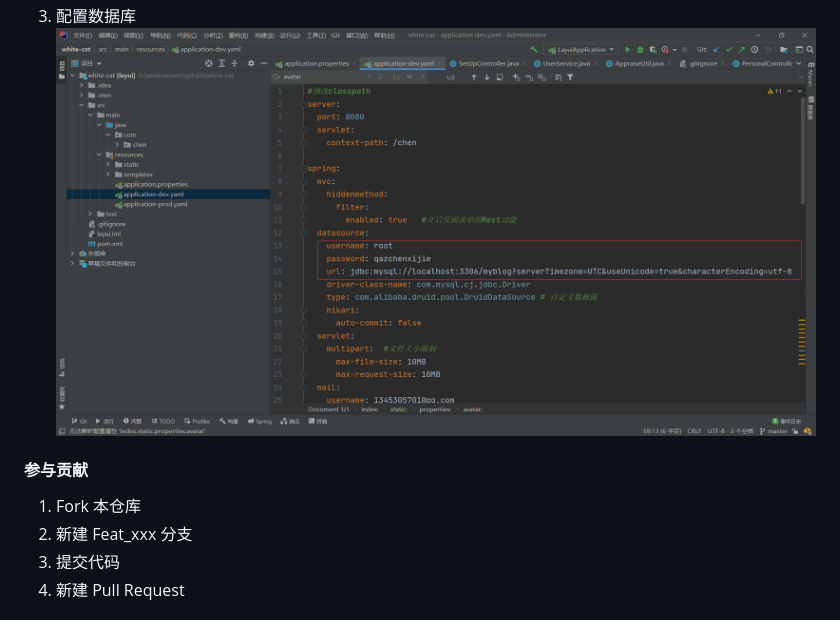
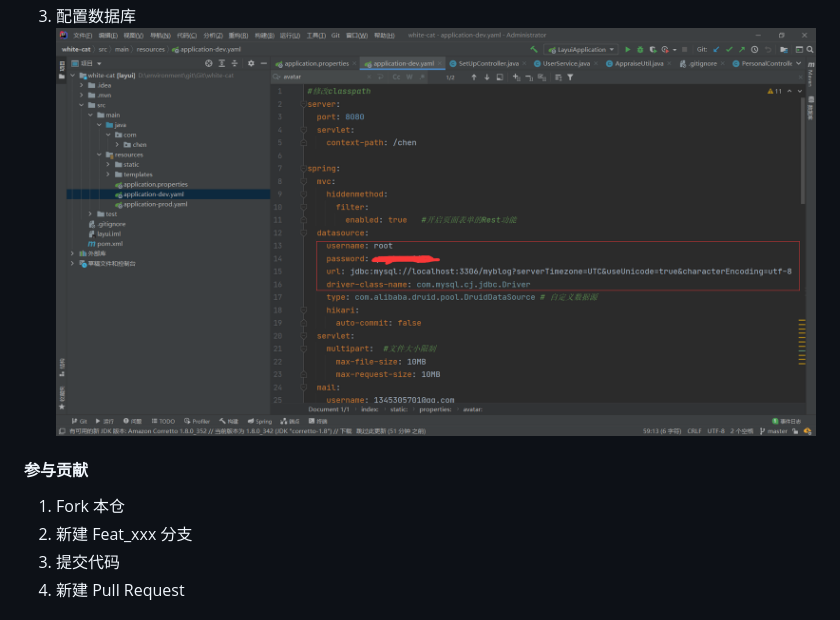
Before and after one commit to alaions/whiteCat, a Markdown page: README.md, the part around the change. GitHub-like rendering; pictures changed too: image.png.

Commit message:
update README.md.
Signed-off-by: alaions <11795877+alaions@user.noreply.gitee.com>

```diff
--- a/README.md
+++ b/README.md
@@ -33,7 +33,7 @@ springboot+mybatis+thymeleaf+layui实现，前端页面参考了https://gitee.co
 
 #### 参与贡献
 
-1.  Fork 本仓库
+1.  Fork 本仓
 2.  新建 Feat_xxx 分支
 3.  提交代码
 4.  新建 Pull Request
```
